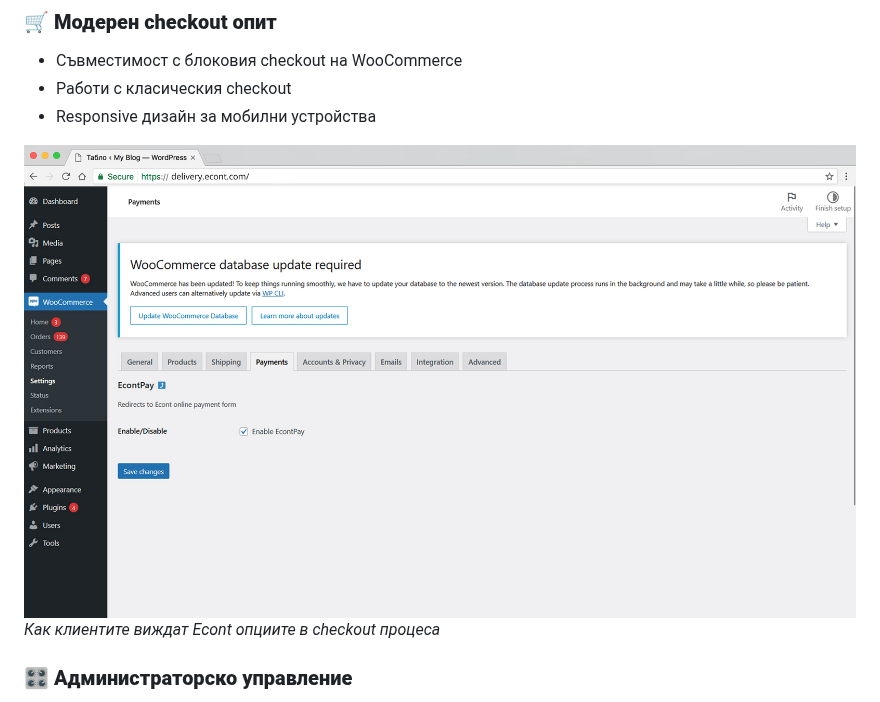
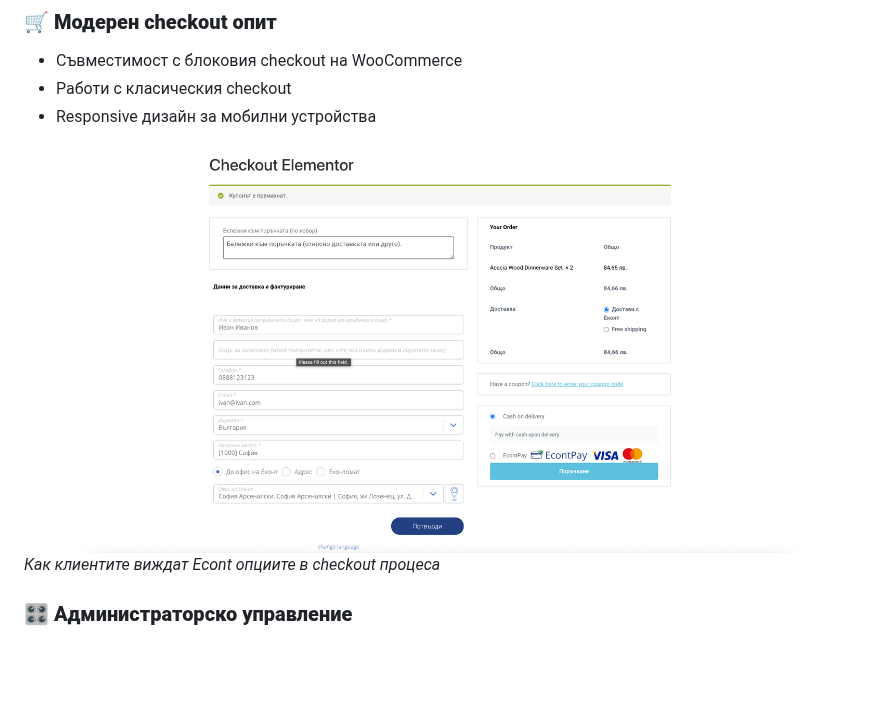
Before and after one commit to econt/econt-woo-opc-plugin, a Markdown page: docs/Home.md, the part around the change. Rendered like a GitHub page; pictures changed too: extracted_images/screenshot_1_14.png (added); blank space fills up the shorter version.

```diff
--- a/docs/Home.md
+++ b/docs/Home.md
@@ -56,7 +56,7 @@
 - Работи с класическия checkout
 - Responsive дизайн за мобилни устройства
 
-![Checkout Process](https://raw.githubusercontent.com/econt/econt-woo-opc-plugin/main/extracted_images/screenshot_1_12.png)
+![Checkout Process](https://raw.githubusercontent.com/econt/econt-woo-opc-plugin/main/extracted_images/screenshot_1_14.png)
 *Как клиентите виждат Econt опциите в checkout процеса*
 
 ### 🎛️ **Администраторско управление**
```
Also changed, not shown: README.md (+2 -10 lines), 3 other files.
